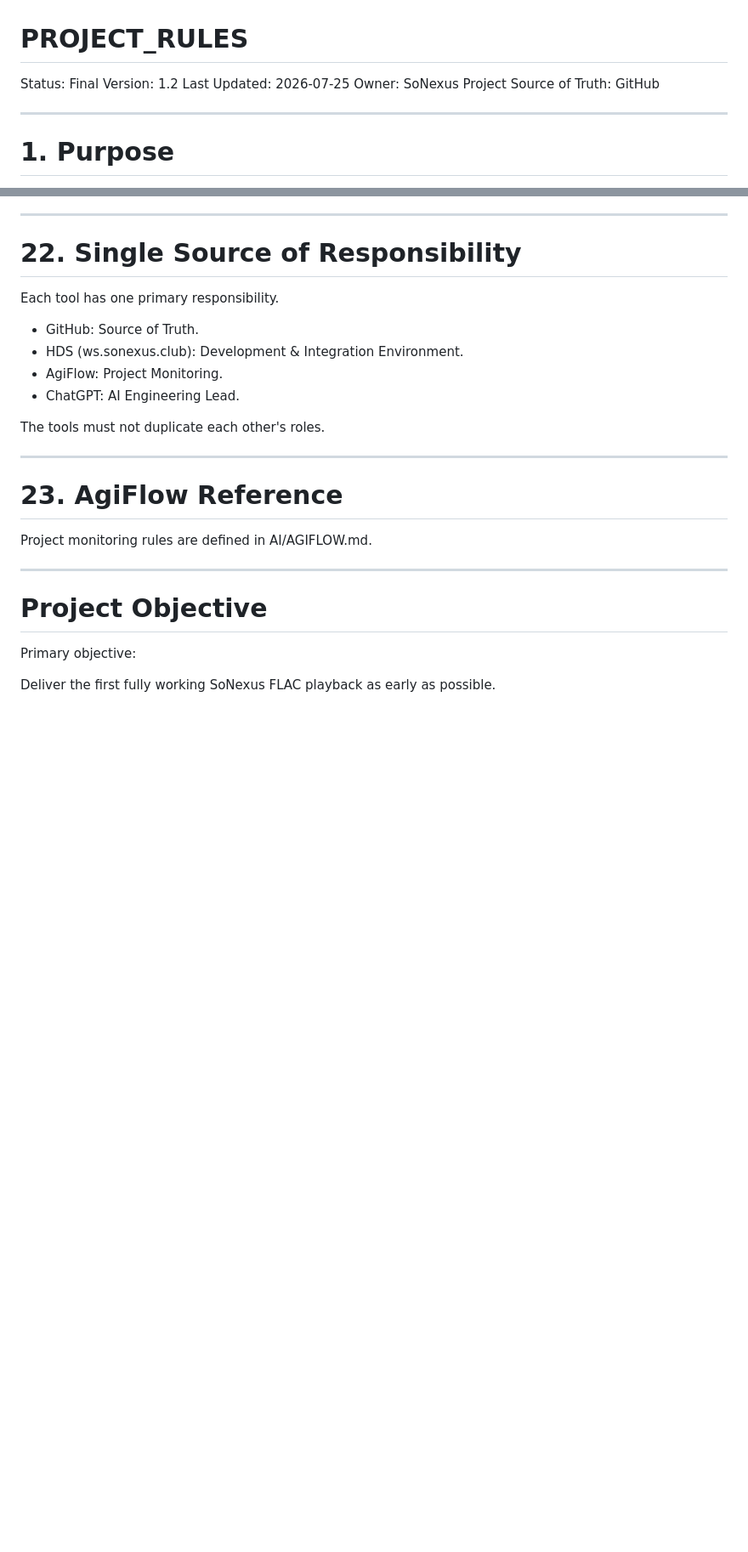
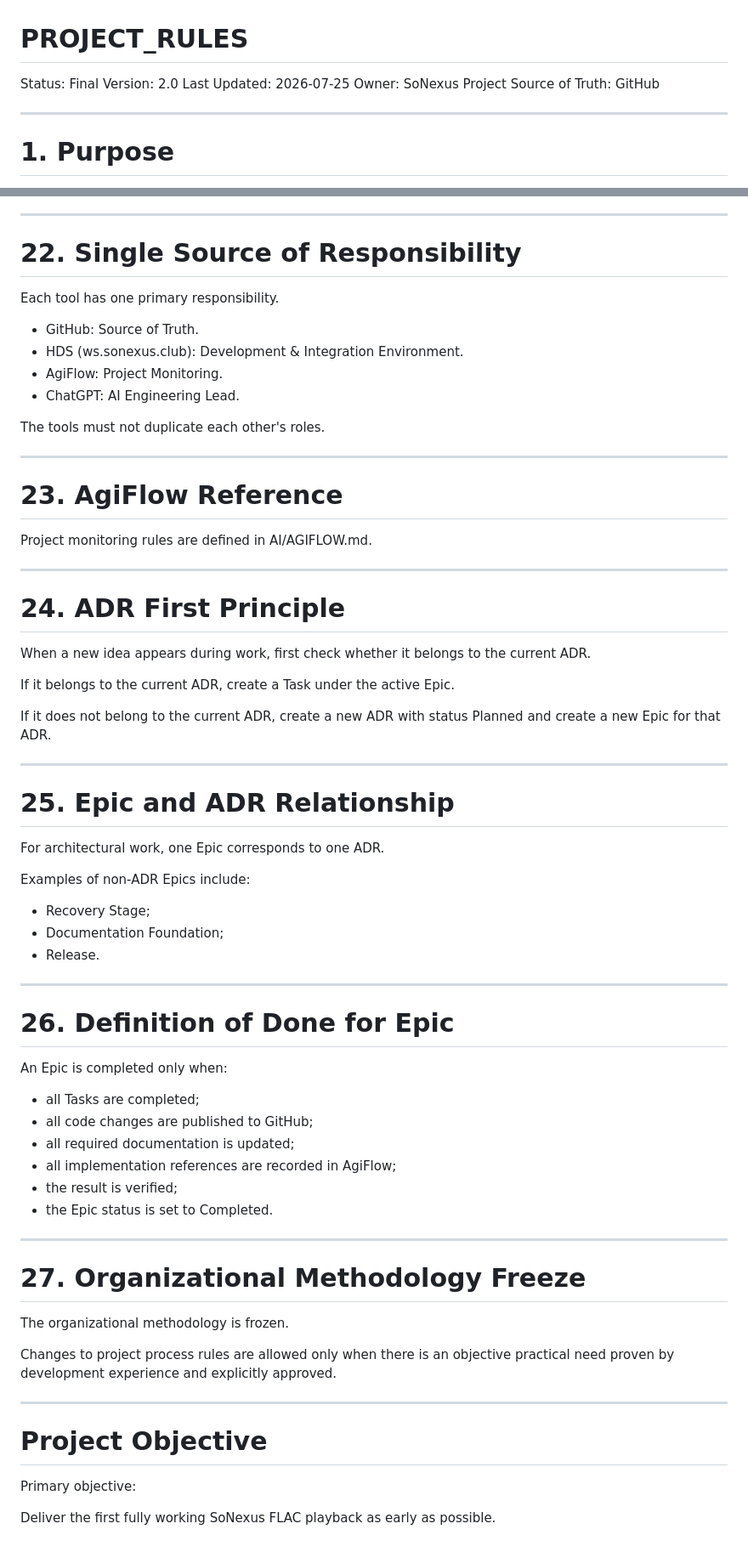
Before and after one commit to sonexus-club/Sonexus, a Markdown page: AI/PROJECT_RULES.md, 2 parts joined by grey strips. Shown at 85% size. Rendered like a GitHub page; blank space fills up the shorter version.

Commit message:
ai: finalize AI Documentation Foundation v2.0

```diff
--- a/AI/PROJECT_RULES.md
+++ b/AI/PROJECT_RULES.md
@@ -1,7 +1,7 @@
 # PROJECT_RULES
 
 Status: Final
-Version: 1.2
+Version: 2.0
 Last Updated: 2026-07-25
 Owner: SoNexus Project
 Source of Truth: GitHub
@@ -456,6 +456,49 @@ Project monitoring rules are defined in AI/AGIFLOW.md.
 
 ---
 
+# 24. ADR First Principle
+
+When a new idea appears during work, first check whether it belongs to the current ADR.
+
+If it belongs to the current ADR, create a Task under the active Epic.
+
+If it does not belong to the current ADR, create a new ADR with status Planned and create a new Epic for that ADR.
+
+---
+
+# 25. Epic and ADR Relationship
+
+For architectural work, one Epic corresponds to one ADR.
+
+Examples of non-ADR Epics include:
+
+- Recovery Stage;
+- Documentation Foundation;
+- Release.
+
+---
+
+# 26. Definition of Done for Epic
+
+An Epic is completed only when:
+
+- all Tasks are completed;
+- all code changes are published to GitHub;
+- all required documentation is updated;
+- all implementation references are recorded in AgiFlow;
+- the result is verified;
+- the Epic status is set to Completed.
+
+---
+
+# 27. Organizational Methodology Freeze
+
+The organizational methodology is frozen.
+
+Changes to project process rules are allowed only when there is an objective practical need proven by development experience and explicitly approved.
+
+---
+
 # Project Objective
 
 Primary objective:
```
